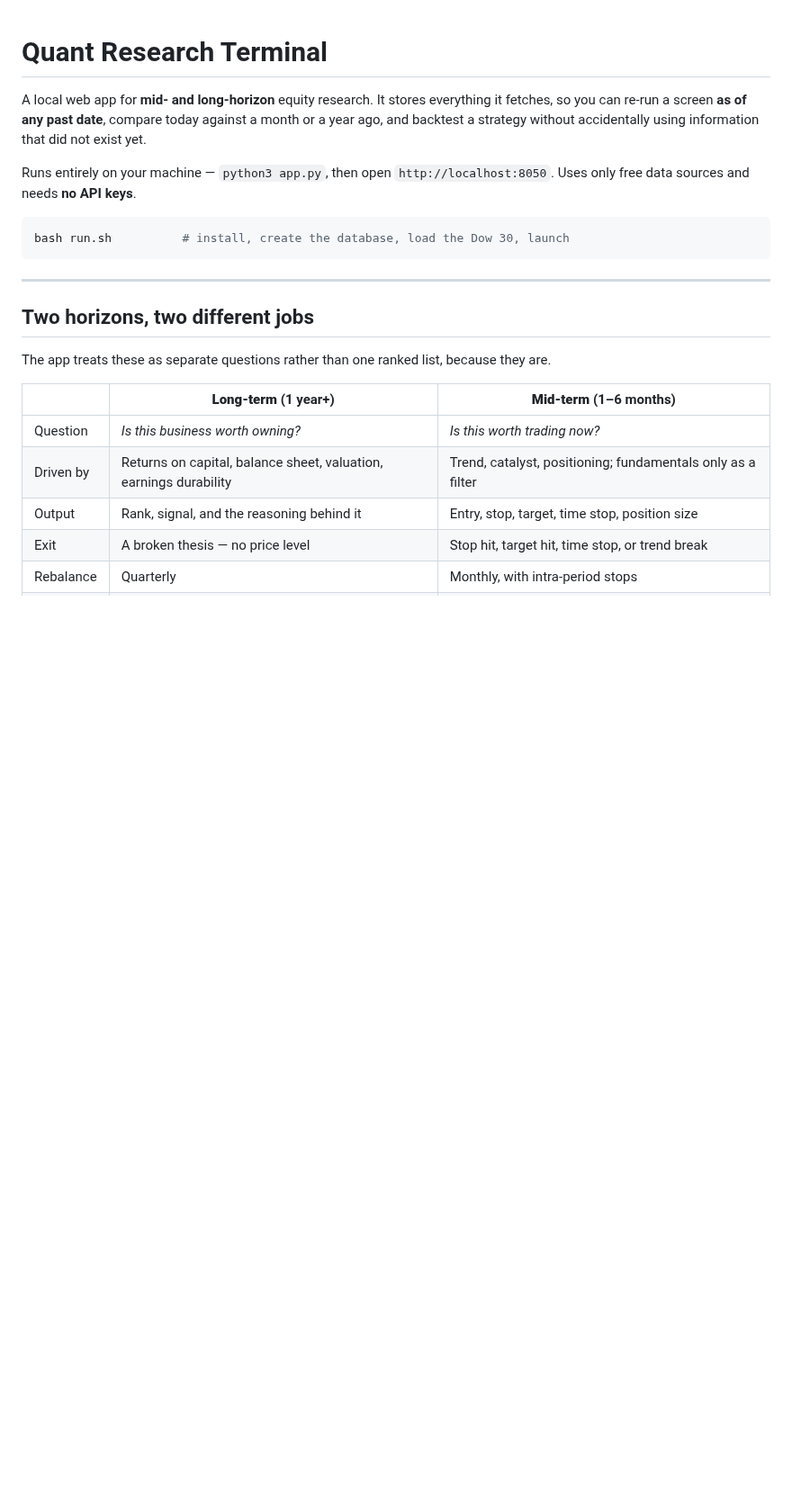
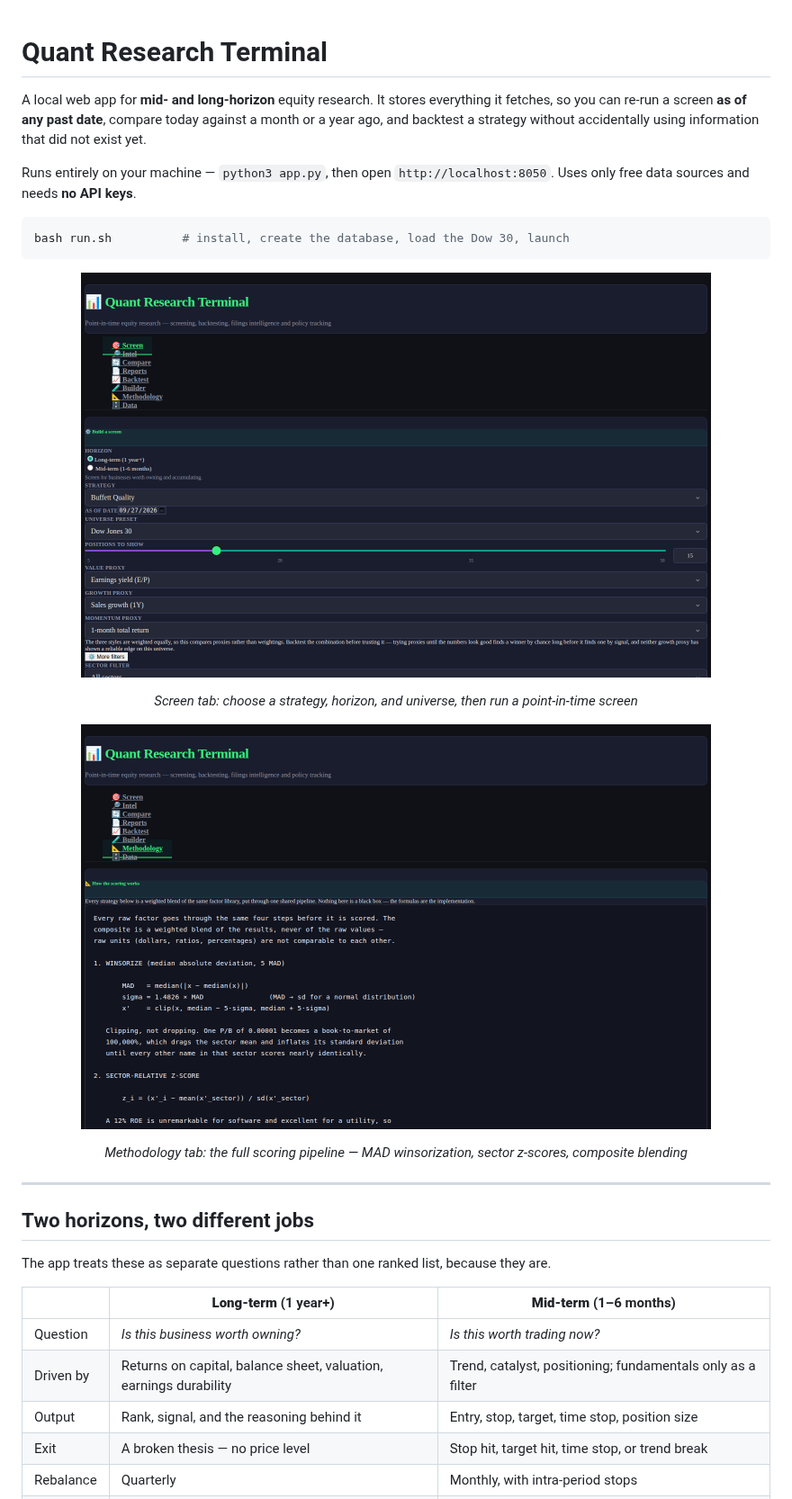
Before and after one commit to Eylon-Liu/trading, a Markdown page: README.md, the part around one of its changes. Shown at 90% size. GitHub-like rendering; pictures changed too: docs/screenshot-methodology.png (added), docs/screenshot-screen.png (added); blank space fills up the shorter version.

Commit message:
Prepare repo for public visibility (#3)
- Add screenshots of Screen and Methodology tabs to README\n- Remove internal docs/quant-enhancement-plan.html\n- Remove .claude/launch.json (AI tooling config)\n- Update test count in README (77 → 278)\n- Secret scan clean: no API keys in code or history

````diff
--- a/README.md
+++ b/README.md
@@ -7,6 +7,16 @@ Runs entirely on your machine — `python3 app.py`, then open `http://localhost:
 ```bash
 bash run.sh          # install, create the database, load the Dow 30, launch
 ```
+
+<p align="center">
+  <img src="docs/screenshot-screen.png" alt="Screen tab — strategy selection and universe builder" width="700">
+</p>
+<p align="center"><em>Screen tab: choose a strategy, horizon, and universe, then run a point-in-time screen</em></p>
+
+<p align="center">
+  <img src="docs/screenshot-methodology.png" alt="Methodology tab — scoring pipeline" width="700">
+</p>
+<p align="center"><em>Methodology tab: the full scoring pipeline — MAD winsorization, sector z-scores, composite blending</em></p>
 
 ---
 
````
Also changed, not shown: other parts of README.md (+1 -1 lines), 2 other files.
